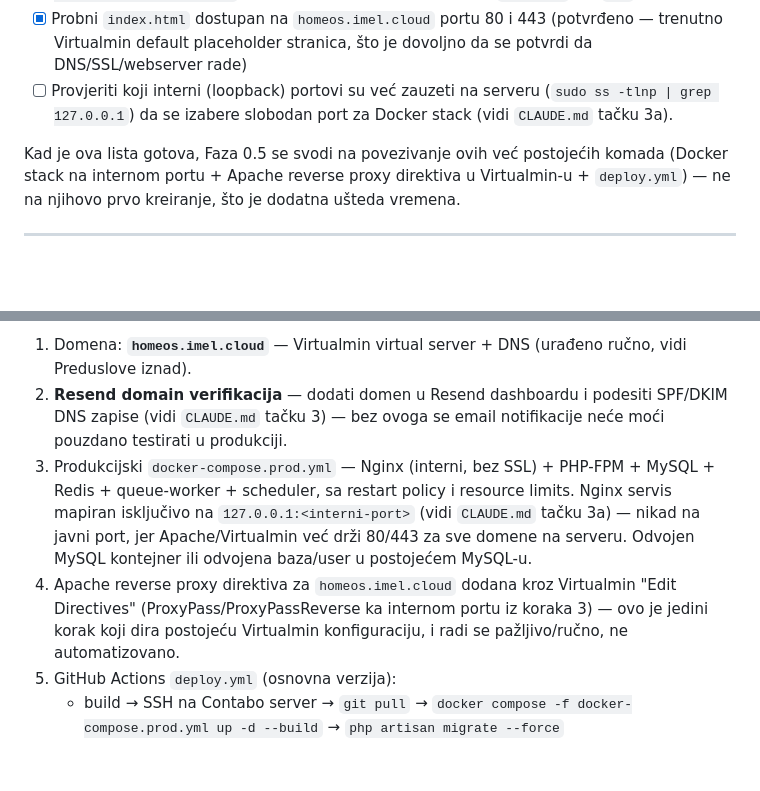
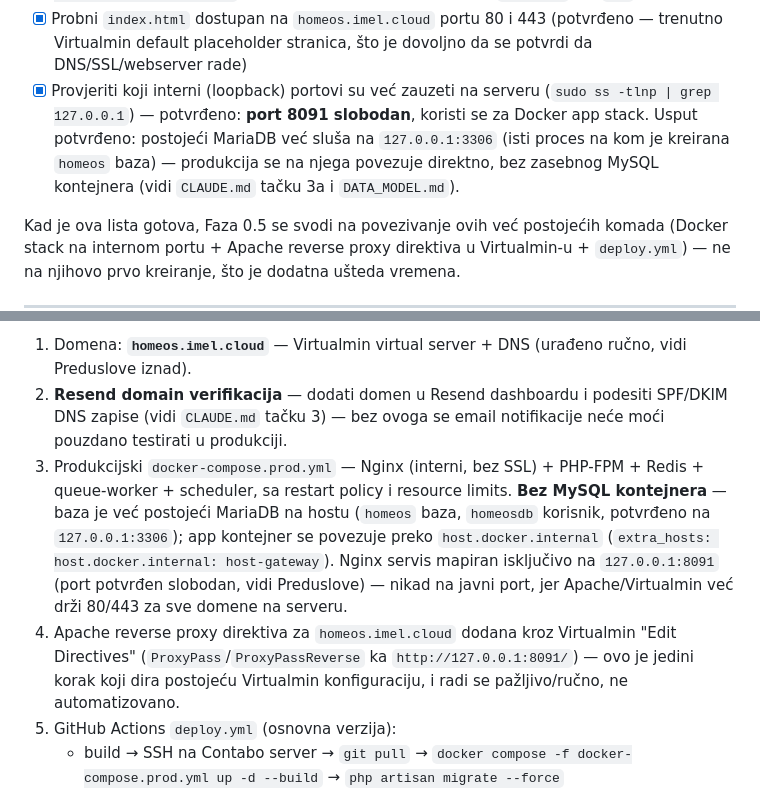
Before and after one commit to imelelvismemic/homeos, a Markdown page: ROADMAP.md, 2 parts joined by grey strips. Drawn GitHub-style; blank space fills up the shorter version.

```diff
--- a/ROADMAP.md
+++ b/ROADMAP.md
@@ -99,9 +99,12 @@ zbog DNS propagacije i mogućih instalacionih problema:
 - [x] Probni `index.html` dostupan na `homeos.imel.cloud` portu 80 i 443
   (potvrđeno — trenutno Virtualmin default placeholder stranica, što je
   dovoljno da se potvrdi da DNS/SSL/webserver rade)
-- [ ] Provjeriti koji interni (loopback) portovi su već zauzeti na serveru
-  (`sudo ss -tlnp | grep 127.0.0.1`) da se izabere slobodan port za Docker
-  stack (vidi `CLAUDE.md` tačku 3a).
+- [x] Provjeriti koji interni (loopback) portovi su već zauzeti na serveru
+  (`sudo ss -tlnp | grep 127.0.0.1`) — potvrđeno: **port 8091 slobodan**,
+  koristi se za Docker app stack. Usput potvrđeno: postojeći MariaDB već
+  sluša na `127.0.0.1:3306` (isti proces na kom je kreirana `homeos` baza)
+  — produkcija se na njega povezuje direktno, bez zasebnog MySQL
+  kontejnera (vidi `CLAUDE.md` tačku 3a i `DATA_MODEL.md`).
 
 Kad je ova lista gotova, Faza 0.5 se svodi na povezivanje ovih već
 postojećih komada (Docker stack na internom portu + Apache reverse proxy
@@ -155,15 +158,18 @@ pristupom sada, ne nakon što je sve izgrađeno.
    podesiti SPF/DKIM DNS zapise (vidi `CLAUDE.md` tačku 3) — bez ovoga
    se email notifikacije neće moći pouzdano testirati u produkciji.
 3. Produkcijski `docker-compose.prod.yml` — Nginx (interni, bez SSL) +
-   PHP-FPM + MySQL + Redis + queue-worker + scheduler, sa restart policy i
-   resource limits. Nginx servis mapiran isključivo na
-   `127.0.0.1:<interni-port>` (vidi `CLAUDE.md` tačku 3a) — nikad na javni
-   port, jer Apache/Virtualmin već drži 80/443 za sve domene na serveru.
-   Odvojen MySQL kontejner ili odvojena baza/user u postojećem MySQL-u.
+   PHP-FPM + Redis + queue-worker + scheduler, sa restart policy i
+   resource limits. **Bez MySQL kontejnera** — baza je već postojeći
+   MariaDB na hostu (`homeos` baza, `homeosdb` korisnik, potvrđeno na
+   `127.0.0.1:3306`); app kontejner se povezuje preko
+   `host.docker.internal` (`extra_hosts: host.docker.internal:
+   host-gateway`). Nginx servis mapiran isključivo na `127.0.0.1:8091`
+   (port potvrđen slobodan, vidi Preduslove) — nikad na javni port, jer
+   Apache/Virtualmin već drži 80/443 za sve domene na serveru.
 4. Apache reverse proxy direktiva za `homeos.imel.cloud` dodana kroz
-   Virtualmin "Edit Directives" (ProxyPass/ProxyPassReverse ka internom
-   portu iz koraka 3) — ovo je jedini korak koji dira postojeću Virtualmin
-   konfiguraciju, i radi se pažljivo/ručno, ne automatizovano.
+   Virtualmin "Edit Directives" (`ProxyPass`/`ProxyPassReverse` ka
+   `http://127.0.0.1:8091/`) — ovo je jedini korak koji dira postojeću
+   Virtualmin konfiguraciju, i radi se pažljivo/ručno, ne automatizovano.
 5. GitHub Actions `deploy.yml` (osnovna verzija):
    - build → SSH na Contabo server → `git pull` →
      `docker compose -f docker-compose.prod.yml up -d --build` →
```
Also changed, not shown: CLAUDE.md (+13 -6 lines), DATA_MODEL.md (+9 -1 lines).
